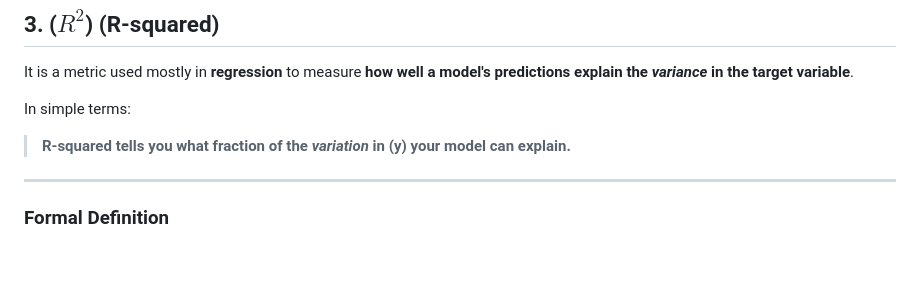
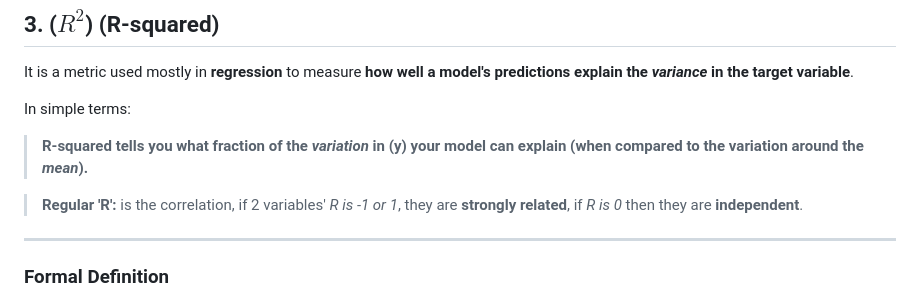
Before and after one commit to youssef-omarrr/Machine-and-deep-learning, a Markdown page: Individual Searches/2. Classical Machine Learning/Evaluation Metrics.md, the part around the change printed below. Drawn GitHub-style; blank space fills up the shorter version.

```diff
--- a/Individual Searches/2. Classical Machine Learning/Evaluation Metrics.md
+++ b/Individual Searches/2. Classical Machine Learning/Evaluation Metrics.md
@@ -139,7 +140,9 @@ Accuracy alone can be misleading, use **precision, recall, F1, and AUC** togethe
 It is a metric used mostly in **regression** to measure **how well a model's predictions explain the *variance* in the target variable**.
 
 In simple terms:
-> **R-squared tells you what fraction of the *variation* in (y) your model can explain.**
+> **R-squared tells you what fraction of the *variation* in (y) your model can explain (when compared to the variation around the *mean*).**
+
+> **Regular 'R':** is the correlation, if 2 variables' *R is -1 or 1*, they are **strongly related**, if *R is 0* then they are **independent**.
 
 ---
 
```
Also changed, not shown: other parts of Individual Searches/2. Classical Machine Learning/Evaluation Metrics.md (+2 -1 lines), Stanford Courses/README.md (+1 -1 lines), Stanford Courses/Stanford CS229 - Machine Learning/Lecture 7 (Kernels).md (added, +174 -0 lines).
